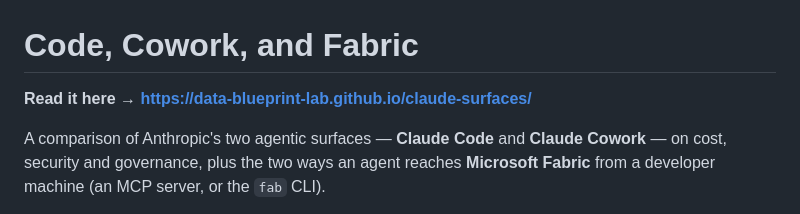
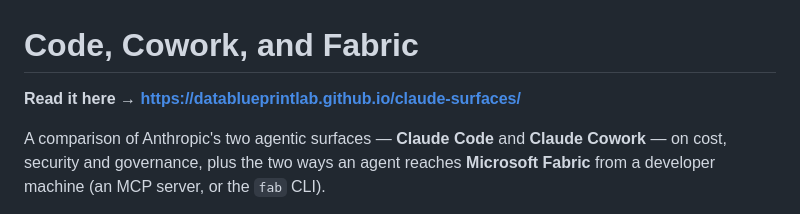
Before and after one commit to Priya-BI/claude-surfaces, a Markdown page: README.md, the part around the change. Drawn GitHub-style.

Commit message:
Correct the Pages URL in the README
The org login is DataBlueprintLab, which GitHub Pages lowercases to one
word: datablueprintlab.github.io, not data-blueprint-lab.github.io.

Co-Authored-By: Claude Opus 5 (1M context) <noreply@anthropic.com>

```diff
--- a/README.md
+++ b/README.md
@@ -1,6 +1,6 @@
 # Code, Cowork, and Fabric
 
-**Read it here → https://data-blueprint-lab.github.io/claude-surfaces/**
+**Read it here → https://datablueprintlab.github.io/claude-surfaces/**
 
 A comparison of Anthropic's two agentic surfaces — **Claude Code** and **Claude
 Cowork** — on cost, security and governance, plus the two ways an agent reaches
```
